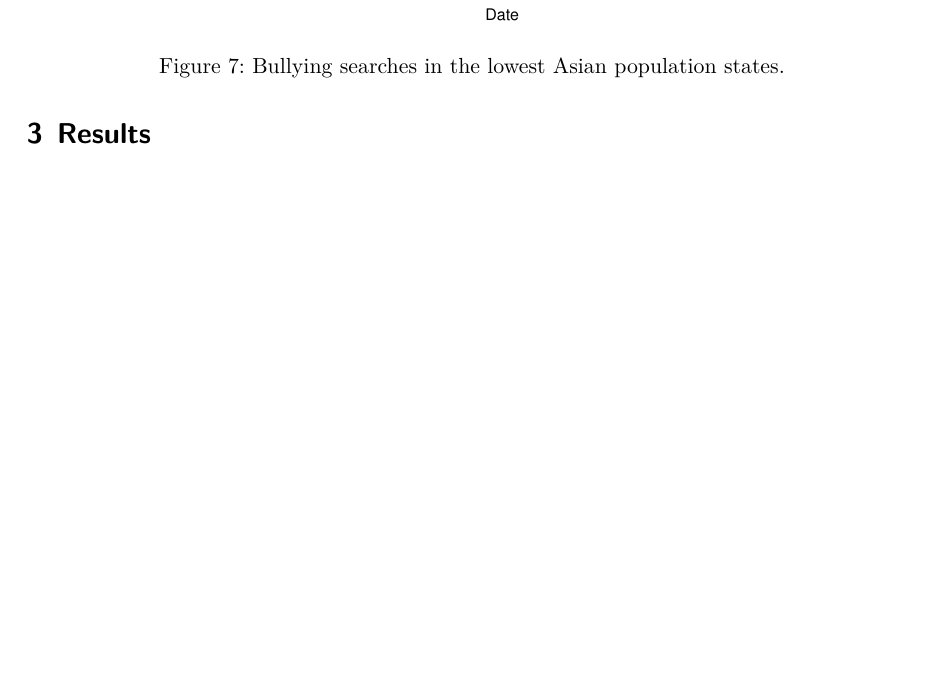
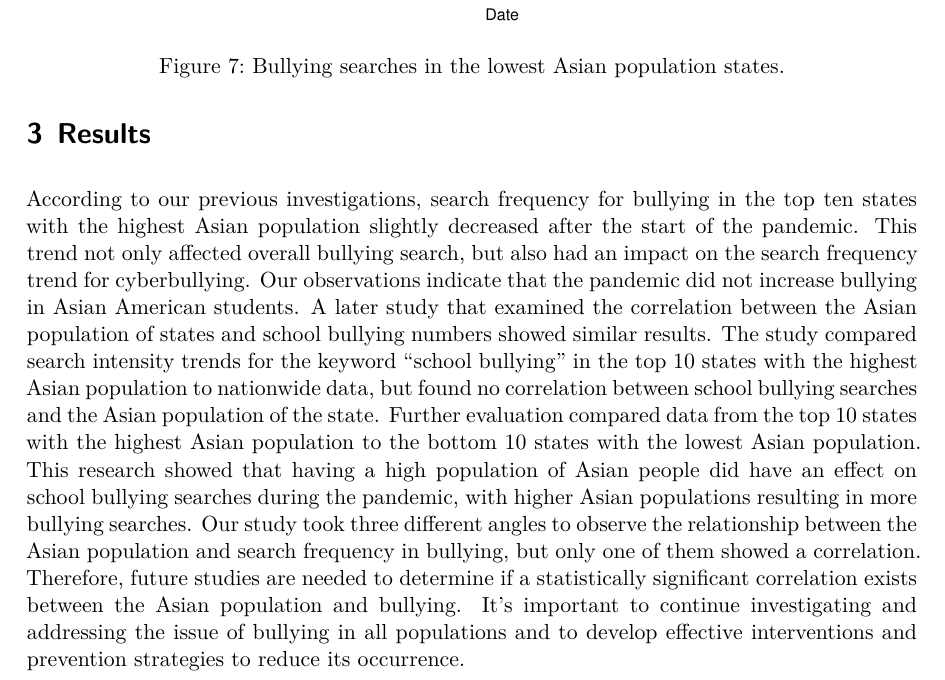
Before and after one commit to AnnieYan0807/Analysis-on-The-COVID-19-Pandemic-Disrupted-Both-School-Bullying-and-Cyberbullying, a Quarto document (Outputs/Paper/paper.qmd): part of page 8 of 12, cut so that both start at the same text, the shorter picture padded with empty space. The pictures show the output file Outputs/Paper/paper.pdf that the author committed with the source.

Commit message:
update results

```diff
--- a/Outputs/Paper/paper.qmd
+++ b/Outputs/Paper/paper.qmd
@@ -220,7 +220,7 @@ Figure 6 shows the bullying searches in states with the bottom 10 Asian populati
 However, one weakness of this comparison is that there is sampling bias with this set. The total population numbers for the bottom 10 Asian population states are dwarfed by the total population numbers of the top 10 Asian population states. So naturally, there would be less bullying searches in a state like Montana, which has around 2.7% of California's total population. This is where our approach of using raw search data reaches it's limit, as we cannot draw an accurate comparison of search ratios due to the massive difference in total population numbers.
 
 # Results
-
+According to our previous investigations, search frequency for bullying in the top ten states with the highest Asian population slightly decreased after the start of the pandemic. This trend not only affected overall bullying search, but also had an impact on the search frequency trend for cyberbullying. Our observations indicate that the pandemic did not increase bullying in Asian American students. A later study that examined the correlation between the Asian population of states and school bullying numbers showed similar results. The study compared search intensity trends for the keyword "school bullying" in the top 10 states with the highest Asian population to nationwide data, but found no correlation between school bullying searches and the Asian population of the state. Further evaluation compared data from the top 10 states with the highest Asian population to the bottom 10 states with the lowest Asian population. This research showed that having a high population of Asian people did have an effect on school bullying searches during the pandemic, with higher Asian populations resulting in more bullying searches. Our study took three different angles to observe the relationship between the Asian population and search frequency in bullying, but only one of them showed a correlation. Therefore, future studies are needed to determine if a statistically significant correlation exists between the Asian population and bullying. It's important to continue investigating and addressing the issue of bullying in all populations and to develop effective interventions and prevention strategies to reduce its occurrence.
 
 
 # Discussion
```
Also changed, not shown: Outputs/Paper/paper.pdf.
